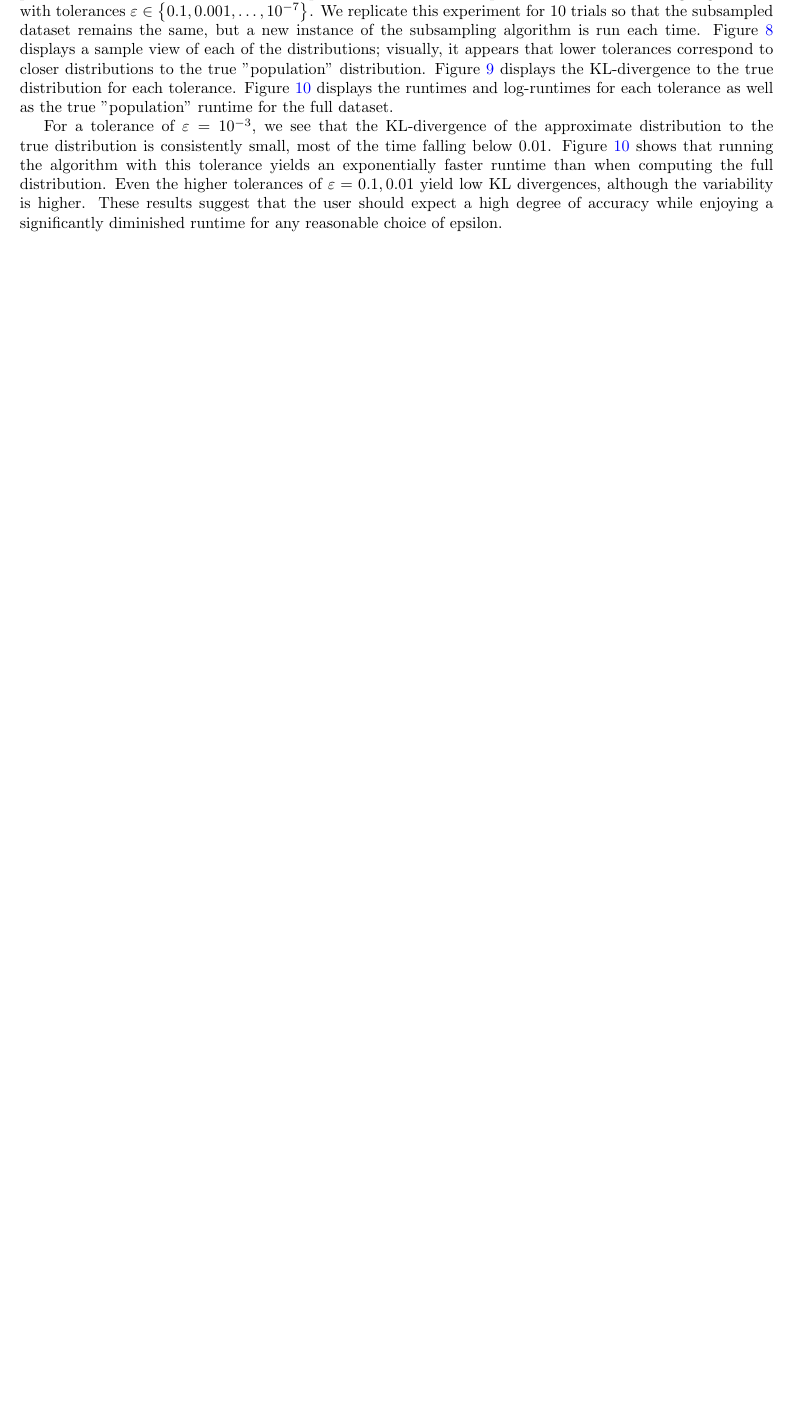
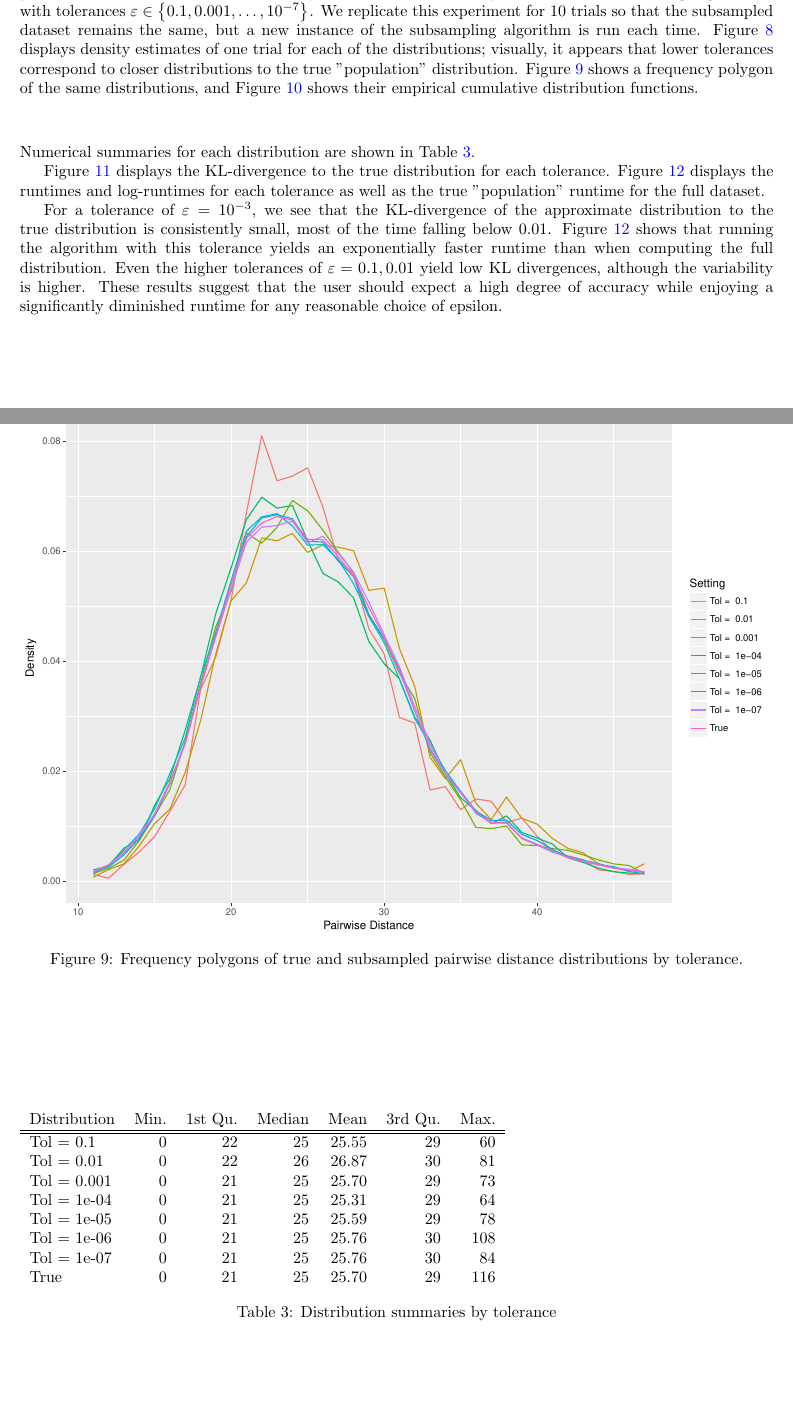
Before and after one commit to matsengrp/sumrep-ms, a LaTeX paper (main.tex, which reads summary.tex): part of page 15 of 17 before the commit and two parts of pages 15 and 16 of 19 after it, the two joined at a grey line, cut so that both start at the same text, the shorter picture padded with empty space. Compiled offline with pdfLaTeX.

Commit message:
Update performance analysis plots and table

```diff
--- a/main.tex
+++ b/main.tex
@@ -462,5 +462,5 @@ We aren't talking about pairwise summary statistics such as UniFrac \cite{De_Bou
 Here, we run Algorithm \ref{DistributionAveraging} on \texttt{p\_f1} subsampled without replacement to 10,000 sequences.
 We compute the pairwise distance distribution of CDR3 sequences for the full subsampled dataset, as well as using Algorithm \ref{DistributionAveraging} with tolerances $\varepsilon \in \left\{0.1, 0.001, \dotsc, 10^{-7} \right\}$.
 We replicate this experiment for 10 trials so that the subsampled dataset remains the same, but a new instance of the subsampling algorithm is run each time.
-Figure \ref{fig:Distributions} displays a sample view of each of the distributions; visually, it appears that lower tolerances correspond to closer distributions to the true "population" distribution.
+Figure \ref{fig:Distributions} displays density estimates of one trial for each of the distributions; visually, it appears that lower tolerances correspond to closer distributions to the true "population" distribution.
 \begin{figure}
@@ -469,2 +469,8 @@ Figure \ref{fig:Distributions} displays a sample view of each of the distributio
     \label{fig:Distributions}
 \end{figure}
+Figure \ref{fig:FreqPoly} shows a frequency polygon of the same distributions, and Figure \ref{fig:ECDF} shows their empirical cumulative distribution functions.
+\begin{figure}
+    \includegraphics[width=\linewidth]{Figures/freqpoly_by_tol.pdf}
+    \caption{Frequency polygons of true and subsampled pairwise distance distributions by tolerance.}
+    \label{fig:FreqPoly}
+\end{figure}
@@ -471,3 +480,8 @@ Figure \ref{fig:Distributions} displays a sample view of each of the distributio
+    \label{fig:ECDF}
+\end{figure}
+\input{summary.tex}
+Numerical summaries for each distribution are shown in Table \ref{tab:SummaryTable}.
+
 Figure \ref{fig:Divergences} displays the KL-divergence to the true distribution for each tolerance.
 \begin{figure}
     \includegraphics[width=\linewidth]{Figures/div_by_tol.pdf}
--- /dev/null
+++ b/summary.tex
@@ -0,0 +1,21 @@
+\begin{center}
+\begin{table}
+% latex table generated in R 3.4.1 by xtable 1.8-2 package
+% Thu Oct  4 10:50:34 2018
+\begin{tabular}{lrrrrrr}
+ Distribution & Min. & 1st Qu. & Median & Mean & 3rd Qu. & Max. \\
+  \hline
+\hline
+Tol =  0.1 & 0 & 22 & 25 & 25.55 & 29 & 60 \\
+  Tol =  0.01 & 0 & 22 & 26 & 26.87 & 30 & 81 \\
+  Tol =  0.001 & 0 & 21 & 25 & 25.70 & 29 & 73 \\
+  Tol =  1e-04 & 0 & 21 & 25 & 25.31 & 29 & 64 \\
+  Tol =  1e-05 & 0 & 21 & 25 & 25.59 & 29 & 78 \\
+  Tol =  1e-06 & 0 & 21 & 25 & 25.76 & 30 & 108 \\
+  Tol =  1e-07 & 0 & 21 & 25 & 25.76 & 30 & 84 \\
+  True & 0 & 21 & 25 & 25.70 & 29 & 116 \\
+  \end{tabular}
+  \caption{Distribution summaries by tolerance}
+\label{tab:SummaryTable}
+\end{table}
+\end{center}
```
Also changed, not shown: Figures/density_by_tol.pdf (added), Figures/dists_by_tol.pdf (deleted), Figures/div_by_tol.pdf, Figures/ecdf_by_tol.pdf (added), Figures/freqpoly_by_tol.pdf (added), Figures/log_time_by_tol.pdf, Figures/master_plot_triple.pdf (added), Figures/time_by_tol.pdf, main.tex (13 more changed lines).
